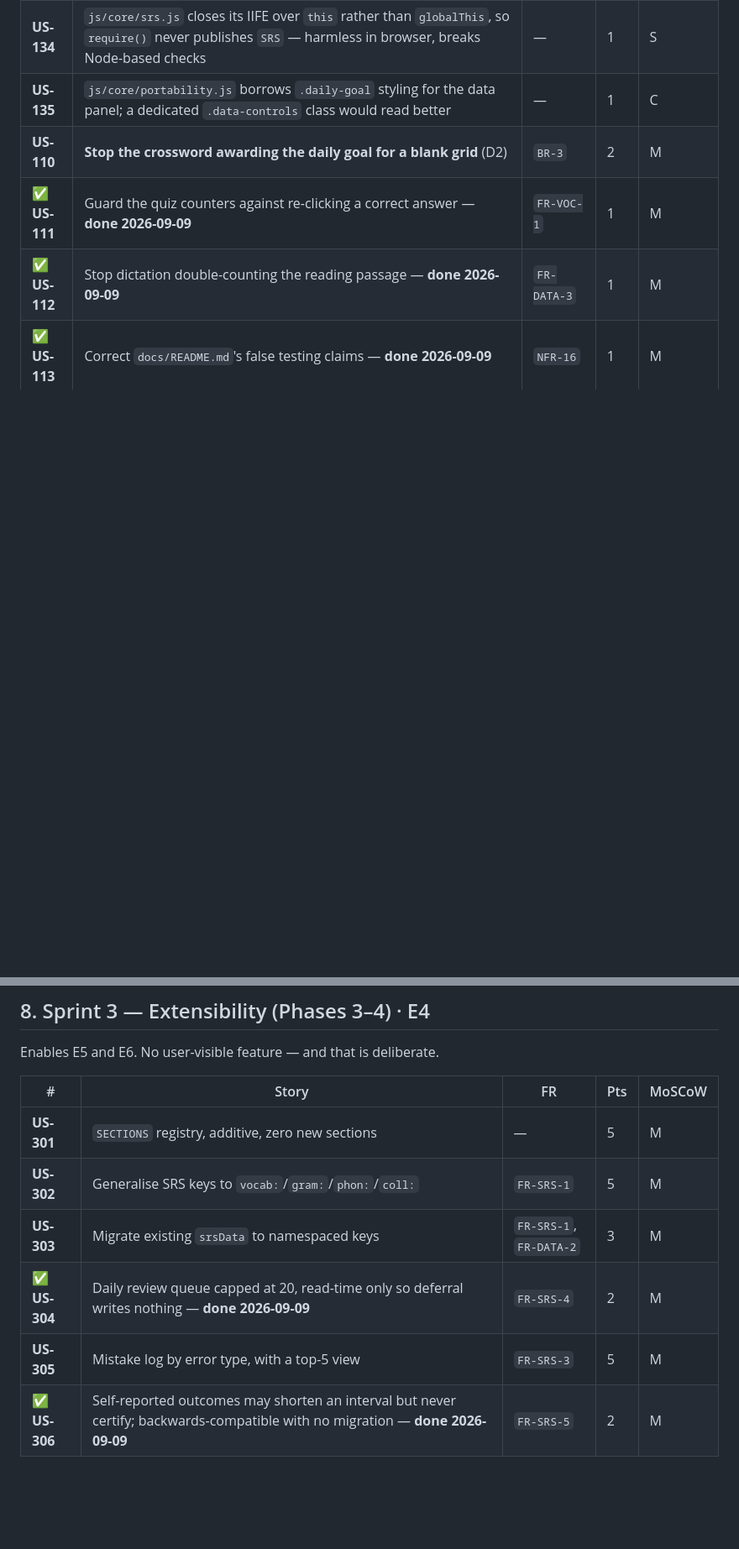
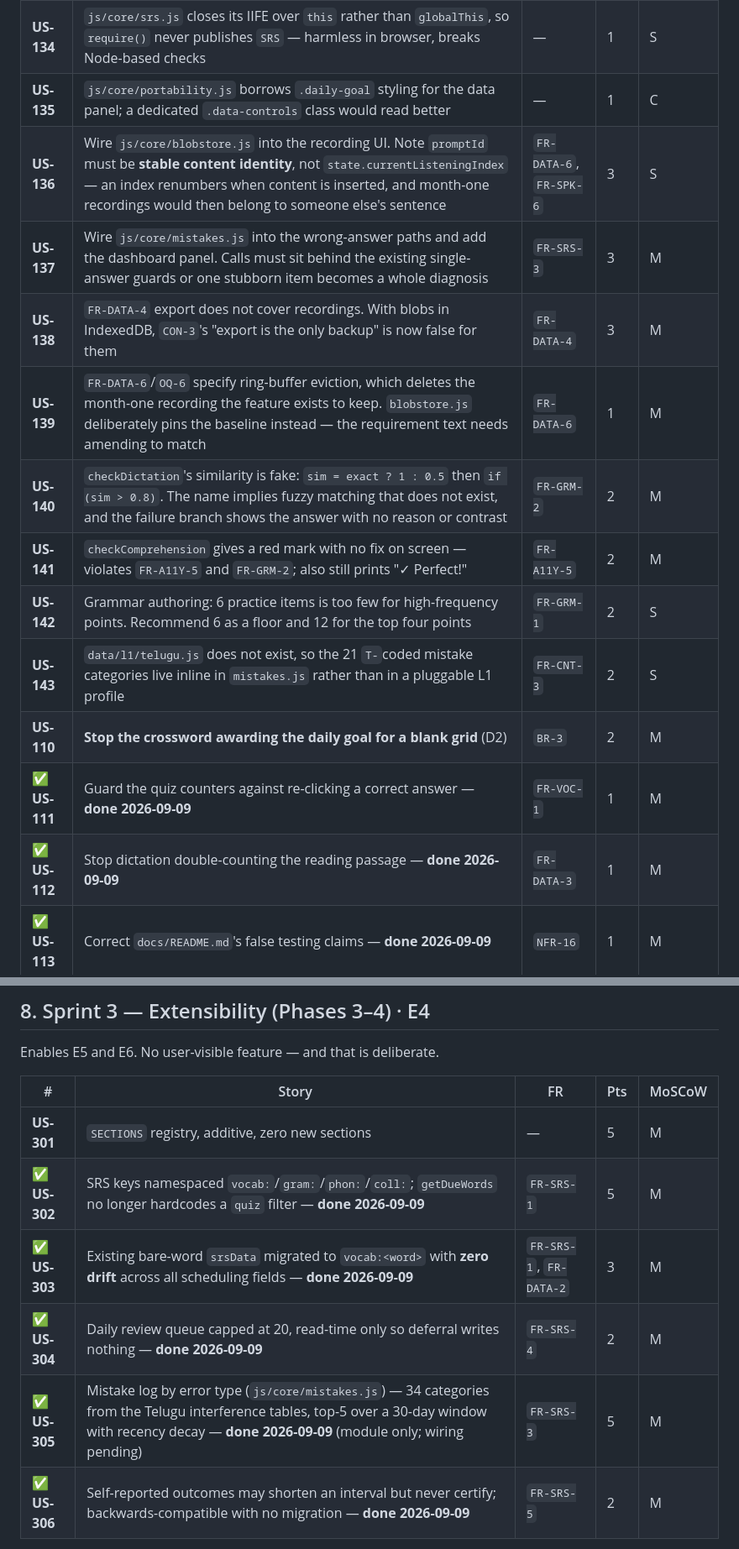
Before and after one commit to VenkateshParasa/English, a Markdown page: docs/PRODUCT_BACKLOG.md, 2 parts joined by grey strips. Shown at 84% size. Drawn GitHub-style; blank space fills up the shorter version.

```diff
--- a/docs/PRODUCT_BACKLOG.md
+++ b/docs/PRODUCT_BACKLOG.md
@@ -122,6 +122,14 @@ behaviours that teach errors.
 | **US-133** | Drag/drop toasts blame the learner for app-supplied data: "Invalid word detected", "Invalid drop operation" | `BR-3` | 1 | S |
 | **US-134** | `js/core/srs.js` closes its IIFE over `this` rather than `globalThis`, so `require()` never publishes `SRS` — harmless in browser, breaks Node-based checks | — | 1 | S |
 | **US-135** | `js/core/portability.js` borrows `.daily-goal` styling for the data panel; a dedicated `.data-controls` class would read better | — | 1 | C |
+| **US-136** | Wire `js/core/blobstore.js` into the recording UI. Note `promptId` must be **stable content identity**, not `state.currentListeningIndex` — an index renumbers when content is inserted, and month-one recordings would then belong to someone else's sentence | `FR-DATA-6`, `FR-SPK-6` | 3 | S |
+| **US-137** | Wire `js/core/mistakes.js` into the wrong-answer paths and add the dashboard panel. Calls must sit behind the existing single-answer guards or one stubborn item becomes a whole diagnosis | `FR-SRS-3` | 3 | M |
+| **US-138** | `FR-DATA-4` export does not cover recordings. With blobs in IndexedDB, `CON-3`'s "export is the only backup" is now false for them | `FR-DATA-4` | 3 | M |
+| **US-139** | `FR-DATA-6`/`OQ-6` specify ring-buffer eviction, which deletes the month-one recording the feature exists to keep. `blobstore.js` deliberately pins the baseline instead — the requirement text needs amending to match | `FR-DATA-6` | 1 | M |
+| **US-140** | `checkDictation`'s similarity is fake: `sim = exact ? 1 : 0.5` then `if (sim > 0.8)`. The name implies fuzzy matching that does not exist, and the failure branch shows the answer with no reason or contrast | `FR-GRM-2` | 2 | M |
+| **US-141** | `checkComprehension` gives a red mark with no fix on screen — violates `FR-A11Y-5` and `FR-GRM-2`; also still prints "✓ Perfect!" | `FR-A11Y-5` | 2 | M |
+| **US-142** | Grammar authoring: 6 practice items is too few for high-frequency points. Recommend 6 as a floor and 12 for the top four points | `FR-GRM-1` | 2 | S |
+| **US-143** | `data/l1/telugu.js` does not exist, so the 21 `T-`coded mistake categories live inline in `mistakes.js` rather than in a pluggable L1 profile | `FR-CNT-3` | 2 | S |
 | **US-110** | **Stop the crossword awarding the daily goal for a blank grid** (D2) | `BR-3` | 2 | M |
 | ✅ **US-111** | Guard the quiz counters against re-clicking a correct answer — **done 2026-09-09** | `FR-VOC-1` | 1 | M |
 | ✅ **US-112** | Stop dictation double-counting the reading passage — **done 2026-09-09** | `FR-DATA-3` | 1 | M |
@@ -269,10 +276,10 @@ Enables E5 and E6. No user-visible feature — and that is deliberate.
 | # | Story | FR | Pts | MoSCoW |
 |---|---|---|---|---|
 | **US-301** | `SECTIONS` registry, additive, zero new sections | — | 5 | M |
-| **US-302** | Generalise SRS keys to `vocab:`/`gram:`/`phon:`/`coll:` | `FR-SRS-1` | 5 | M |
-| **US-303** | Migrate existing `srsData` to namespaced keys | `FR-SRS-1`, `FR-DATA-2` | 3 | M |
+| ✅ **US-302** | SRS keys namespaced `vocab:`/`gram:`/`phon:`/`coll:`; `getDueWords` no longer hardcodes a `quiz` filter — **done 2026-09-09** | `FR-SRS-1` | 5 | M |
+| ✅ **US-303** | Existing bare-word `srsData` migrated to `vocab:<word>` with **zero drift** across all scheduling fields — **done 2026-09-09** | `FR-SRS-1`, `FR-DATA-2` | 3 | M |
 | ✅ **US-304** | Daily review queue capped at 20, read-time only so deferral writes nothing — **done 2026-09-09** | `FR-SRS-4` | 2 | M |
-| **US-305** | Mistake log by error type, with a top-5 view | `FR-SRS-3` | 5 | M |
+| ✅ **US-305** | Mistake log by error type (`js/core/mistakes.js`) — 34 categories from the Telugu interference tables, top-5 over a 30-day window with recency decay — **done 2026-09-09** (module only; wiring pending) | `FR-SRS-3` | 5 | M |
 | ✅ **US-306** | Self-reported outcomes may shorten an interval but never certify; backwards-compatible with no migration — **done 2026-09-09** | `FR-SRS-5` | 2 | M |
 
 **US-305 — As Anusha, I want to know what I keep getting wrong.**
```
Also changed, not shown: other parts of docs/PRODUCT_BACKLOG.md (+16 -17 lines), docs/GRAMMAR_SAMPLE_REVIEW.md (added, +452 -0 lines), docs/PROGRESS.md (+1 -0 lines).
